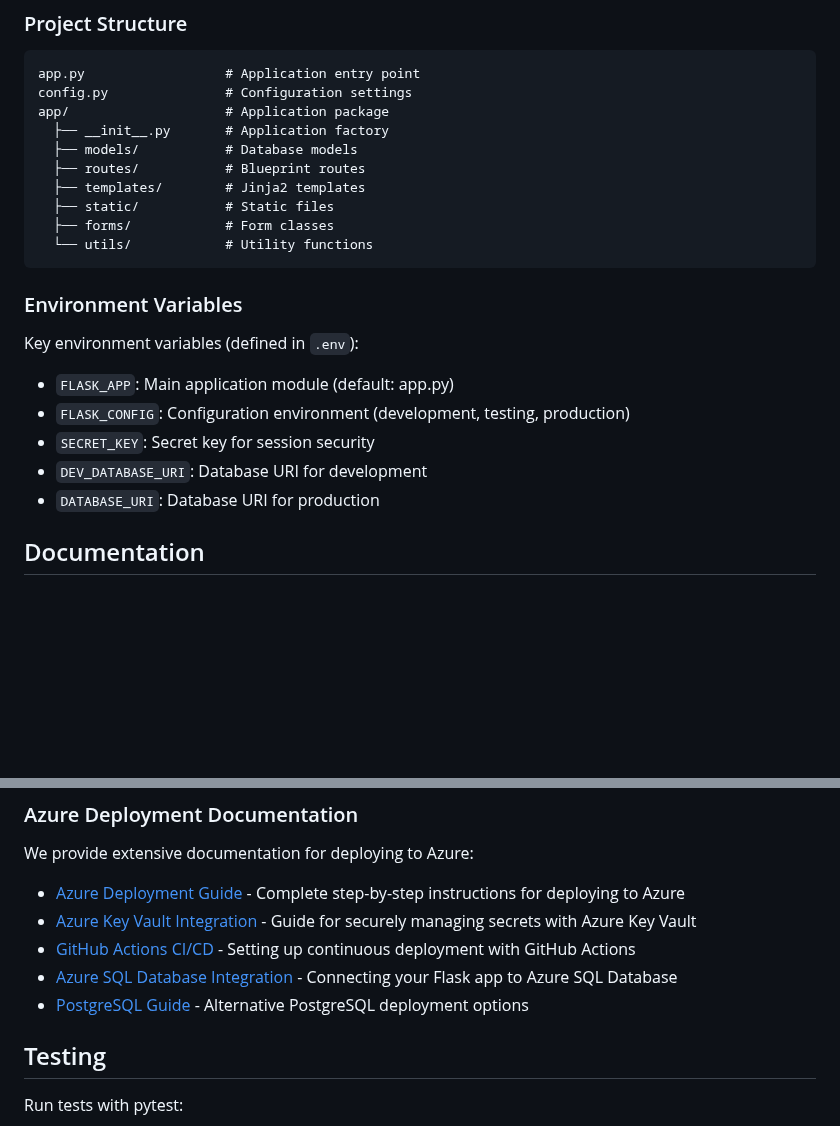
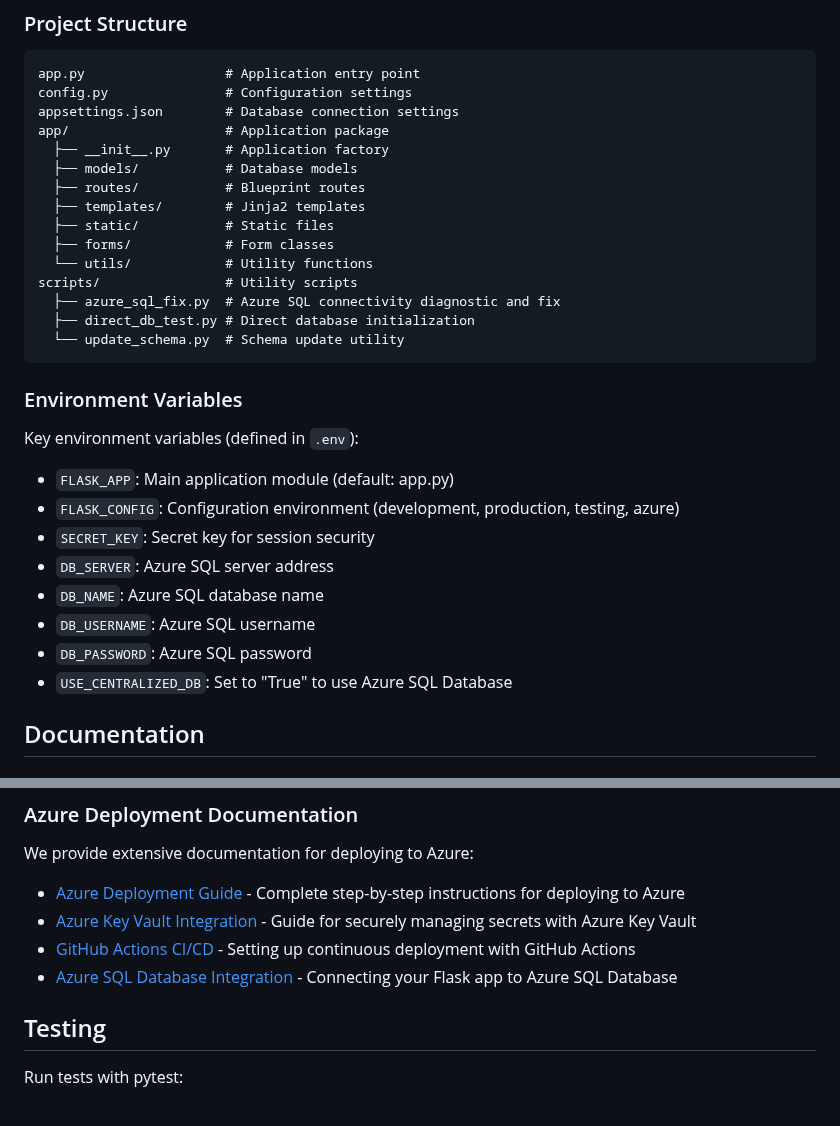
Before and after one commit to HarryJamesGreenblatt/A-Fugue-In-Flask, a Markdown page: README.md, 2 parts joined by grey strips. GitHub-like rendering; blank space fills up the shorter version.

````diff
--- a/README.md
+++ b/README.md
@@ -89,6 +143,7 @@ After initialization, a default admin user is created:
 ```
 app.py                  # Application entry point
 config.py               # Configuration settings
+appsettings.json        # Database connection settings
 app/                    # Application package
   ├── __init__.py       # Application factory
   ├── models/           # Database models
@@ -97,16 +152,23 @@ app/                    # Application package
   ├── static/           # Static files
   ├── forms/            # Form classes
   └── utils/            # Utility functions
+scripts/                # Utility scripts
+  ├── azure_sql_fix.py  # Azure SQL connectivity diagnostic and fix
+  ├── direct_db_test.py # Direct database initialization
+  └── update_schema.py  # Schema update utility
 ```
 
 ### Environment Variables
 
 Key environment variables (defined in `.env`):
 - `FLASK_APP`: Main application module (default: app.py)
-- `FLASK_CONFIG`: Configuration environment (development, testing, production)
+- `FLASK_CONFIG`: Configuration environment (development, production, testing, azure)
 - `SECRET_KEY`: Secret key for session security
-- `DEV_DATABASE_URI`: Database URI for development
-- `DATABASE_URI`: Database URI for production
+- `DB_SERVER`: Azure SQL server address
+- `DB_NAME`: Azure SQL database name
+- `DB_USERNAME`: Azure SQL username
+- `DB_PASSWORD`: Azure SQL password
+- `USE_CENTRALIZED_DB`: Set to "True" to use Azure SQL Database
 
 ## Documentation
 
@@ -127,7 +189,6 @@ We provide extensive documentation for deploying to Azure:
 - [Azure Key Vault Integration](./docs/azure_key_vault.md) - Guide for securely managing secrets with Azure Key Vault
 - [GitHub Actions CI/CD](./docs/github_actions_azure.md) - Setting up continuous deployment with GitHub Actions
 - [Azure SQL Database Integration](./docs/azure_sql_database.md) - Connecting your Flask app to Azure SQL Database
-- [PostgreSQL Guide](./docs/postgresql_guide.md) - Alternative PostgreSQL deployment options
 
 ## Testing
 
````
Also changed, not shown: other parts of README.md (+79 -15 lines).
